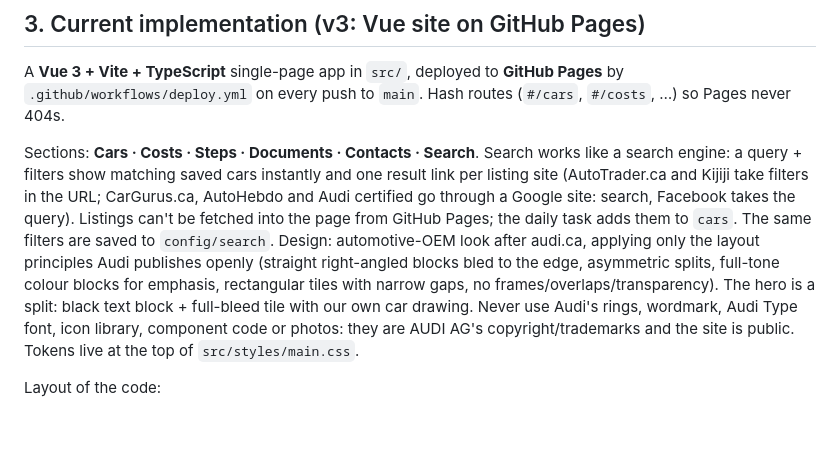
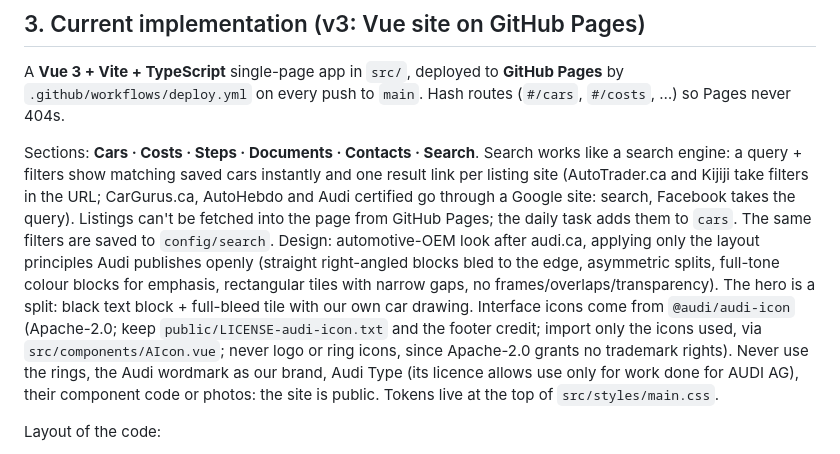
Before and after one commit to catalinandrei02/import-hub, a Markdown page: CLAUDE.md, the part around the change. Drawn GitHub-style; blank space fills up the shorter version.

```diff
--- a/CLAUDE.md
+++ b/CLAUDE.md
@@ -26,7 +26,7 @@ Users: Catalin-Andrei (owner), his family (father-in-law may be the legal buyer)
 
 A **Vue 3 + Vite + TypeScript** single-page app in `src/`, deployed to **GitHub Pages** by `.github/workflows/deploy.yml` on every push to `main`. Hash routes (`#/cars`, `#/costs`, …) so Pages never 404s.
 
-Sections: **Cars · Costs · Steps · Documents · Contacts · Search**. Search works like a search engine: a query + filters show matching saved cars instantly and one result link per listing site (AutoTrader.ca and Kijiji take filters in the URL; CarGurus.ca, AutoHebdo and Audi certified go through a Google site: search, Facebook takes the query). Listings can't be fetched into the page from GitHub Pages; the daily task adds them to `cars`. The same filters are saved to `config/search`. Design: automotive-OEM look after audi.ca, applying only the layout principles Audi publishes openly (straight right-angled blocks bled to the edge, asymmetric splits, full-tone colour blocks for emphasis, rectangular tiles with narrow gaps, no frames/overlaps/transparency). The hero is a split: black text block + full-bleed tile with our own car drawing. Never use Audi's rings, wordmark, Audi Type font, icon library, component code or photos: they are AUDI AG's copyright/trademarks and the site is public. Tokens live at the top of `src/styles/main.css`.
+Sections: **Cars · Costs · Steps · Documents · Contacts · Search**. Search works like a search engine: a query + filters show matching saved cars instantly and one result link per listing site (AutoTrader.ca and Kijiji take filters in the URL; CarGurus.ca, AutoHebdo and Audi certified go through a Google site: search, Facebook takes the query). Listings can't be fetched into the page from GitHub Pages; the daily task adds them to `cars`. The same filters are saved to `config/search`. Design: automotive-OEM look after audi.ca, applying only the layout principles Audi publishes openly (straight right-angled blocks bled to the edge, asymmetric splits, full-tone colour blocks for emphasis, rectangular tiles with narrow gaps, no frames/overlaps/transparency). The hero is a split: black text block + full-bleed tile with our own car drawing. Interface icons come from `@audi/audi-icon` (Apache-2.0; keep `public/LICENSE-audi-icon.txt` and the footer credit; import only the icons used, via `src/components/AIcon.vue`; never logo or ring icons, since Apache-2.0 grants no trademark rights). Never use the rings, the Audi wordmark as our brand, Audi Type (its licence allows use only for work done for AUDI AG), their component code or photos: the site is public. Tokens live at the top of `src/styles/main.css`.
 
 Layout of the code:
 - `src/lib/costs.ts`, `src/lib/vin.ts`: the cost formula and VIN decoder from §5. Covered by `tests/unit/costs.test.ts` (25,000 CAD + GST → 27,028 €).
```
Also changed, not shown: README.md (+5 -0 lines), docs/cars-1440.png, 15 other files.
